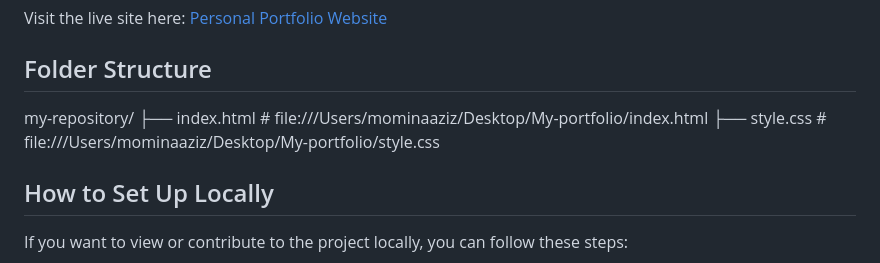
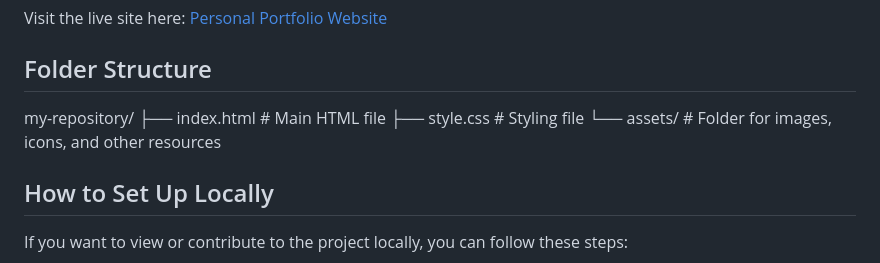
Before and after one commit to maziz6/personal-portfolio, a Markdown page: README.md, the part around the change. Drawn GitHub-style.

```diff
--- a/README.md
+++ b/README.md
@@ -26,9 +26,9 @@ Visit the live site here: [Personal Portfolio Website](https://maziz6.github.io/
 ## Folder Structure
 
 my-repository/
-├── index.html        # file:///Users/mominaaziz/Desktop/My-portfolio/index.html
-├── style.css         # file:///Users/mominaaziz/Desktop/My-portfolio/style.css
-
+├── index.html        # Main HTML file
+├── style.css         # Styling file
+└── assets/           # Folder for images, icons, and other resources
 
 ## How to Set Up Locally
 
```
